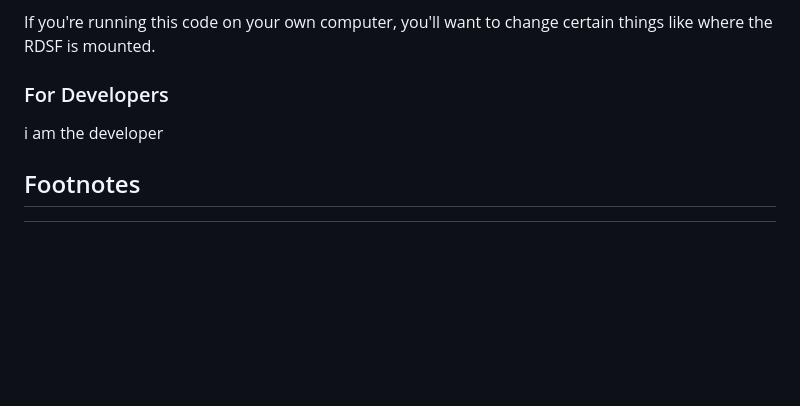
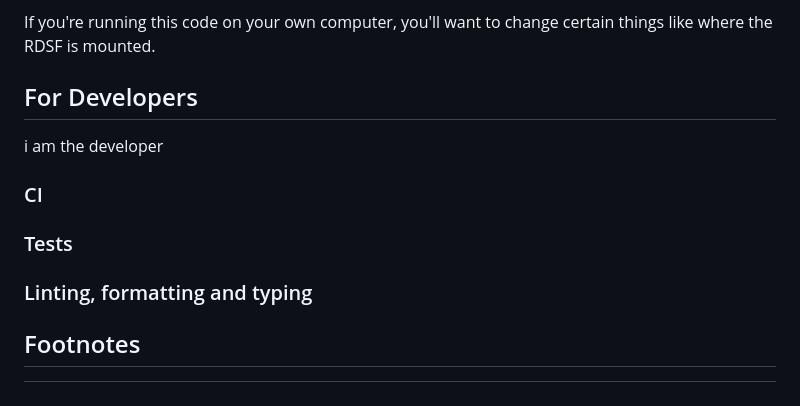
Before and after one commit to JGIBristol/zebrafish_jaw_segmentation, a Markdown page: README.md, the part around the change. Drawn GitHub-style; blank space fills up the shorter version.

Commit message:
empty headers for CI stuff

```diff
--- a/README.md
+++ b/README.md
@@ -121,8 +121,14 @@ or validation data.
 
 If you're running this code on your own computer, you'll want to change certain things like where the RDSF is mounted.
 
-### For Developers
+## For Developers
 i am the developer
+
+### CI
+
+### Tests
+
+### Linting, formatting and typing
 
 ## Footnotes
 [^1]: Kawafi, A., 2023. Quantitative 3D Bioimaging Using Machine Learning (Doctoral dissertation, University of Bristol).t:
```
